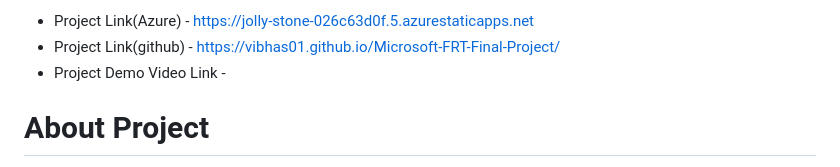
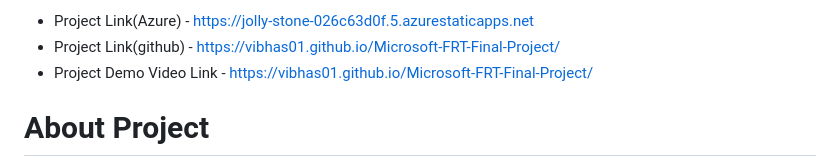
Before and after one commit to vibhas01/Microsoft-FRT-Final-Project, a Markdown page: README.md, the part around the change. Rendered like a GitHub page.

```diff
--- a/README.md
+++ b/README.md
@@ -5,7 +5,7 @@
 
 - Project Link(Azure) - https://jolly-stone-026c63d0f.5.azurestaticapps.net
 - Project Link(github) - https://vibhas01.github.io/Microsoft-FRT-Final-Project/
-- Project Demo Video Link -
+- Project Demo Video Link - https://vibhas01.github.io/Microsoft-FRT-Final-Project/
 
 # About Project
 EduSphere is an online learning platform designed to act as bridge between learners and educators, providing access to a wide range of courses and resources.
```
